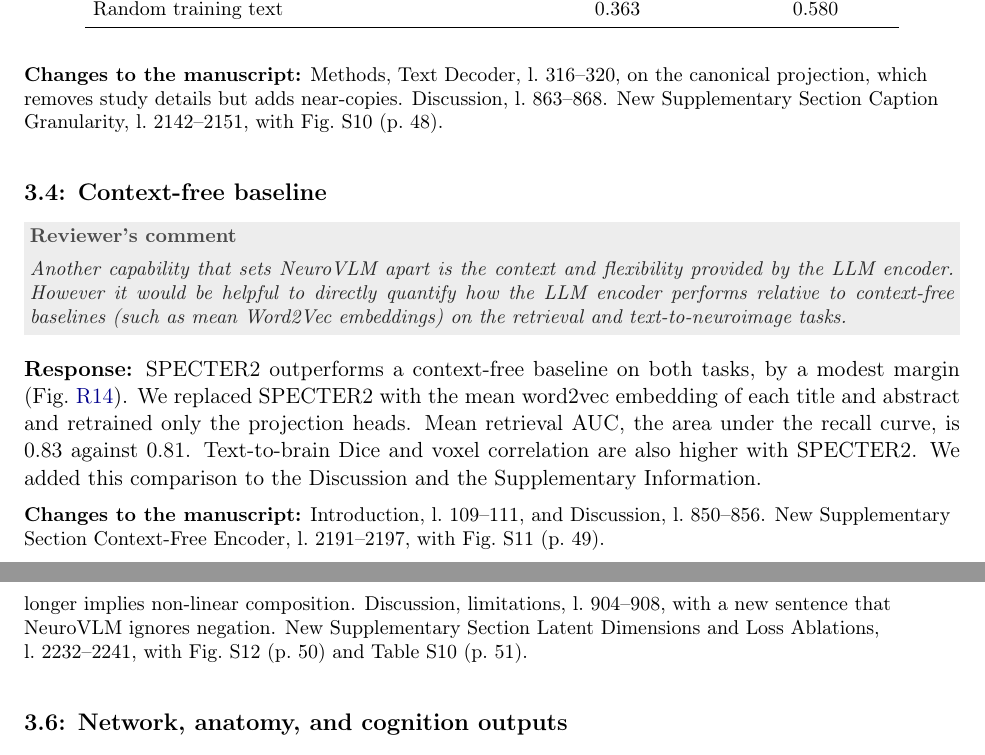
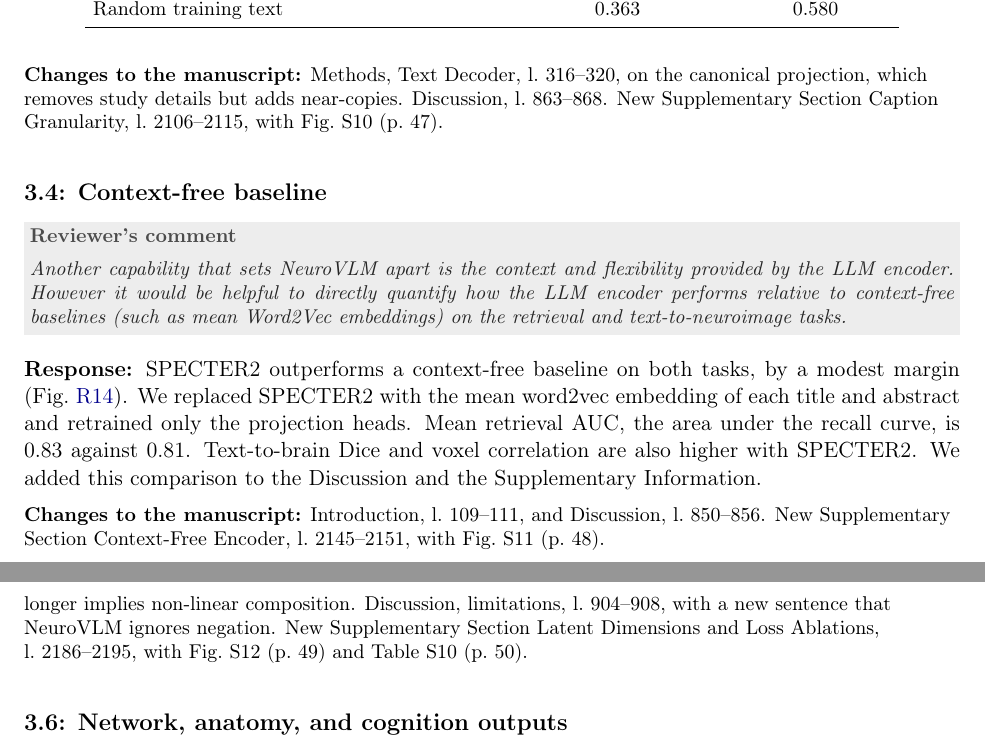
Before and after one commit to neurovlm/neurovlm, a LaTeX document (scripts/figures/review/response_letter.tex): two parts of pages 33 and 37 of 40, joined at a grey line, cut so that both start at the same text. Compiled offline with pdfLaTeX.

Commit message:
Fig. S8 as a page float; manuscript links re-measured
Co-Authored-By: Claude Fable 5.1 <noreply@anthropic.com>

```diff
--- a/scripts/figures/review/response_letter.tex
+++ b/scripts/figures/review/response_letter.tex
@@ -594,13 +594,13 @@ NeuroVLM, stage 1 caption & 0.431 (0.358) & 0.577 \\
 Retrieval, training caption nearest to the map & 0.428 (0.362) & 0.588 \\
 Random training text & 0.363 & 0.580 \\
 \bottomrule\end{tabular}}
-\revchanges{Methods, Text Decoder, \msl{316}{320}, on the canonical projection, which removes study details but adds near-copies. Discussion, \msl{863}{868}. New Supplementary Section Caption Granularity, \msl{2142}{2151}, with Fig.~S10 (\msp{48}).}
+\revchanges{Methods, Text Decoder, \msl{316}{320}, on the canonical projection, which removes study details but adds near-copies. Discussion, \msl{863}{868}. New Supplementary Section Caption Granularity, \msl{2106}{2115}, with Fig.~S10 (\msp{47}).}
 
 \revcomment{3.4}{Context-free baseline}\begin{revquote}
 Another capability that sets NeuroVLM apart is the context and flexibility provided by the LLM encoder. However it would be helpful to directly quantify how the LLM encoder performs relative to context-free baselines (such as mean Word2Vec embeddings) on the retrieval and text-to-neuroimage tasks.
 \end{revquote}\response SPECTER2 outperforms a context-free baseline on both tasks, by a modest margin (Fig.~\ref{fig:encoder}). We replaced SPECTER2 with the mean word2vec embedding of each title and abstract and retrained only the projection heads. Mean retrieval AUC, the area under the recall curve, is 0.83 against 0.81. Text-to-brain Dice and voxel correlation are also higher with SPECTER2. We added this comparison to the Discussion and the Supplementary Information.
 \rfig{fig:encoder}{reviewer_03/3.4_encoder_swap.png}{\textbf{Context-free encoder.} PubMed test-set performance with SPECTER2 or with the mean word2vec embedding of each title and abstract, after retraining only the projection heads. Panels show (a)~retrieval AUC in both directions and (b)~text-to-brain Dice and voxel correlation.}
-\revchanges{Introduction, \msl{109}{111}, and Discussion, \msl{850}{856}. New Supplementary Section Context-Free Encoder, \msl{2191}{2197}, with Fig.~S11 (\msp{49}).}
+\revchanges{Introduction, \msl{109}{111}, and Discussion, \msl{850}{856}. New Supplementary Section Context-Free Encoder, \msl{2145}{2151}, with Fig.~S11 (\msp{48}).}
 
 \revcomment{3.5}{Interpretation, perturbations, and ablations}\begin{revquote}
 It would be helpful to include more analyses like Figure 6 that interpret different components of the model. Interpreting the encoder weights could reveal the specific associations between text and neuroimage elements that NeuroVLM learned. Perturbing the inputs (such as adding negations) could show how NeuroVLM goes beyond linear additivity. Providing ablation results in the supplementary materials could compare the importance of different modeling decisions (such as the cross-entropy loss and canonical projection matrix).
@@ -626,7 +626,7 @@ It would be helpful to include more analyses like Figure 6 that interpret differ
 \quad Voxel-wise binary cross-entropy through the decoder & 0.491 \\
 \quad Latent cosine only & 0.385 \\
 \bottomrule\end{tabular}}
-\revchanges{Introduction, \msl{76}{79}, where the contrast with additive term models no longer implies non-linear composition. Discussion, limitations, \msl{904}{908}, with a new sentence that NeuroVLM ignores negation. New Supplementary Section Latent Dimensions and Loss Ablations, \msl{2232}{2241}, with Fig.~S12 (\msp{50}) and Table~S10 (\msp{51}).}
+\revchanges{Introduction, \msl{76}{79}, where the contrast with additive term models no longer implies non-linear composition. Discussion, limitations, \msl{904}{908}, with a new sentence that NeuroVLM ignores negation. New Supplementary Section Latent Dimensions and Loss Ablations, \msl{2186}{2195}, with Fig.~S12 (\msp{49}) and Table~S10 (\msp{50}).}
 
 \revcomment{3.6}{Network, anatomy, and cognition outputs}\begin{revquote}
 It is interesting that the model can generate separate brain-to-text outputs corresponding to the predicted network, anatomy, and cognition. How does quantitative performance compare between these outputs? What if the text-to-brain outputs were generated using only text about the network, anatomy, or cognition? These analyses would also shed light on the associations learned by NeuroVLM.
```
Also changed, not shown: scripts/figures/review/response_letter.tex (4 more changed lines).
